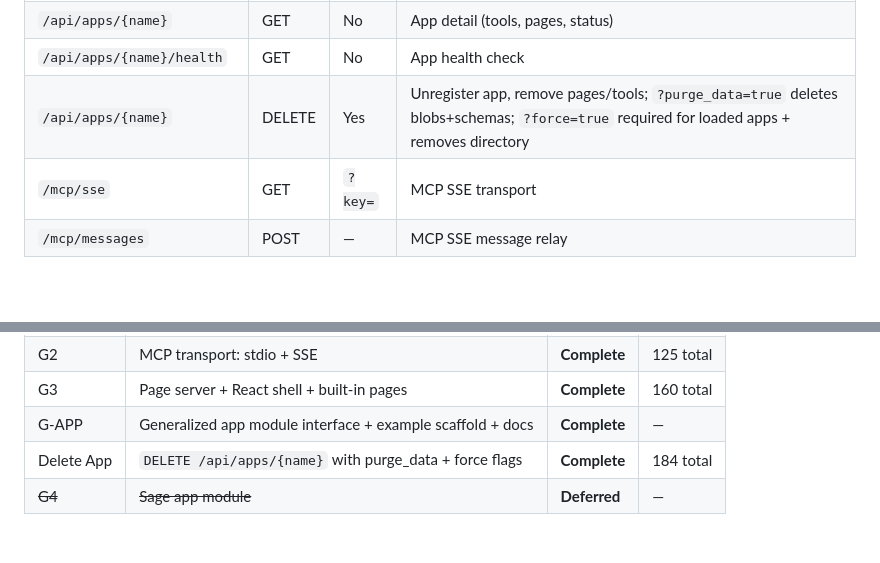
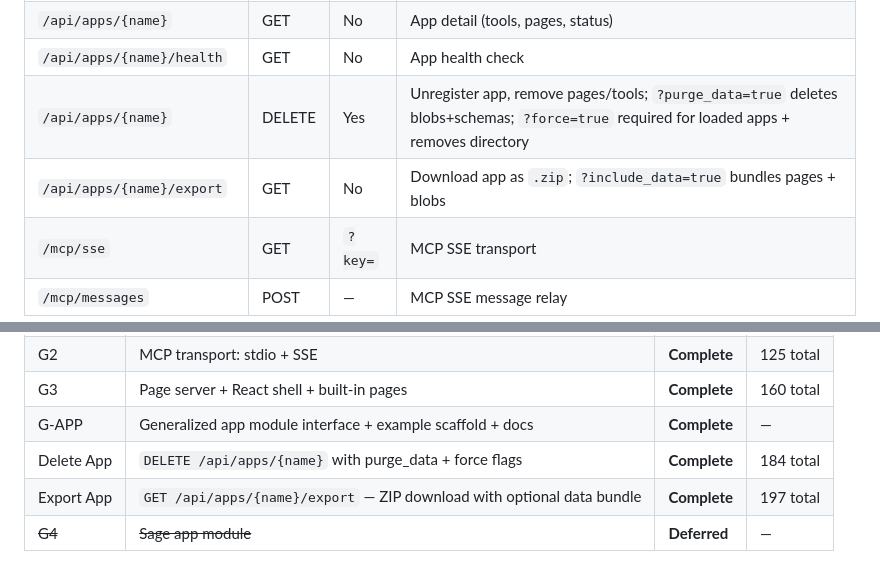
Before and after one commit to pragnakar/Project_Groot, a Markdown page: README.md, 2 parts joined by grey strips. GitHub-like rendering; blank space fills up the shorter version.

Commit message:
docs: update BUILD_LOG and README for Export App task (868hwpquk)
Co-Authored-By: Claude Sonnet 4.6 <noreply@anthropic.com>

```diff
--- a/README.md
+++ b/README.md
@@ -72,6 +72,7 @@ All tool routes require authentication via `X-Groot-Key` header or `?key=` query
 | `/api/apps/{name}` | GET | No | App detail (tools, pages, status) |
 | `/api/apps/{name}/health` | GET | No | App health check |
 | `/api/apps/{name}` | DELETE | Yes | Unregister app, remove pages/tools; `?purge_data=true` deletes blobs+schemas; `?force=true` required for loaded apps + removes directory |
+| `/api/apps/{name}/export` | GET | No | Download app as `.zip`; `?include_data=true` bundles pages + blobs |
 | `/mcp/sse` | GET | `?key=` | MCP SSE transport |
 | `/mcp/messages` | POST | — | MCP SSE message relay |
 
@@ -181,6 +182,7 @@ tests/
 | G3 | Page server + React shell + built-in pages | **Complete** | 160 total |
 | G-APP | Generalized app module interface + example scaffold + docs | **Complete** | — |
 | Delete App | `DELETE /api/apps/{name}` with purge_data + force flags | **Complete** | 184 total |
+| Export App | `GET /api/apps/{name}/export` — ZIP download with optional data bundle | **Complete** | 197 total |
 | ~~G4~~ | ~~Sage app module~~ | **Deferred** | — |
 
 > **G4 note:** Sage is a domain-specific optimization engine with its own lifecycle. It was deferred to [Project Sage](https://github.com/pragnakar/Project_Sage) and will integrate with Groot as an external app module via the `register()` protocol. This keeps Groot clean, forkable, and domain-agnostic.
```
Also changed, not shown: .build/BUILD_LOG.md (+21 -0 lines).
